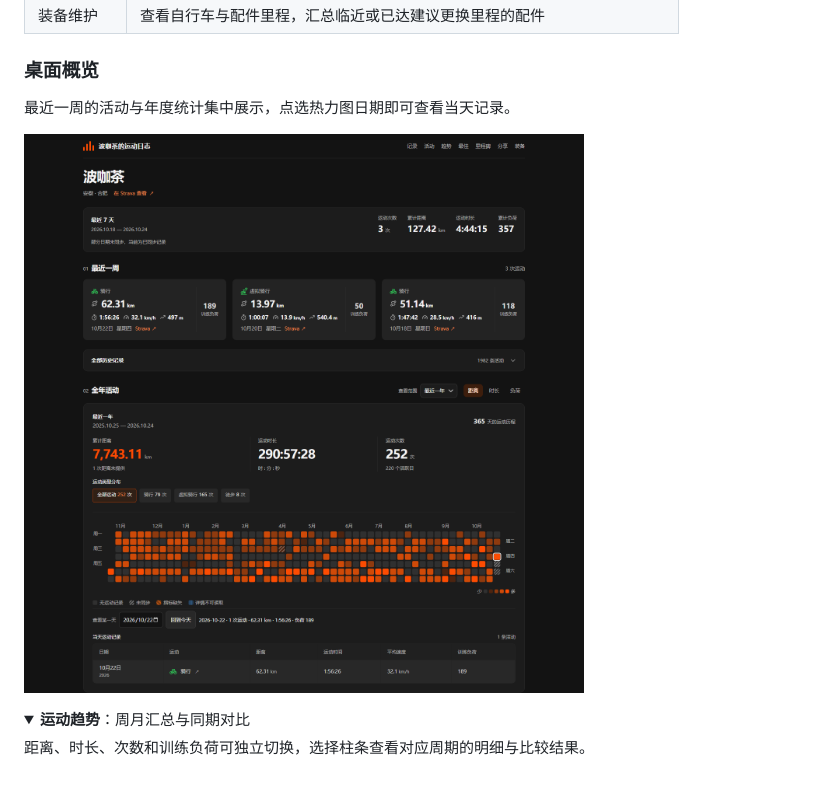
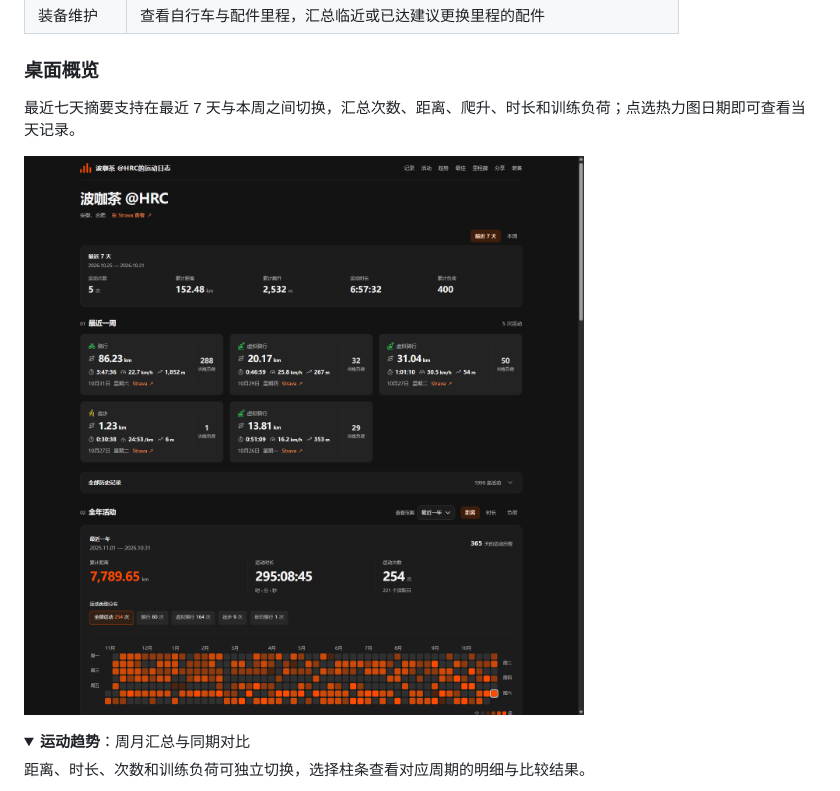
Before and after one commit to Pircate/activity-journal, a Markdown page: README.md, the part around the change. GitHub-like rendering; pictures changed too: docs/images/desktop-overview.png; folded sections open.

```diff
--- a/README.md
+++ b/README.md
@@ -21,7 +21,7 @@
 
 ### 桌面概览
 
-最近一周的活动与年度统计集中展示，点选热力图日期即可查看当天记录。
+最近七天摘要支持在最近 7 天与本周之间切换，汇总次数、距离、爬升、时长和训练负荷；点选热力图日期即可查看当天记录。
 
 ![桌面概览：最近七天摘要、活动卡片、年度统计与每日热力图](docs/images/desktop-overview.png)
 
```
Also changed, not shown: 8 other files.
